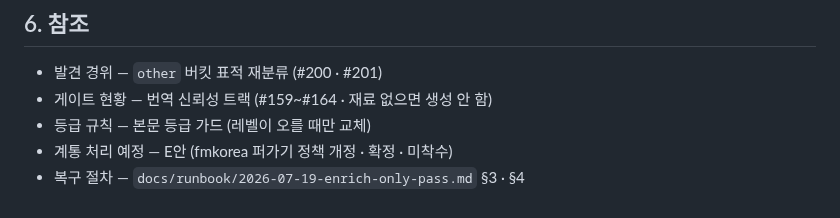
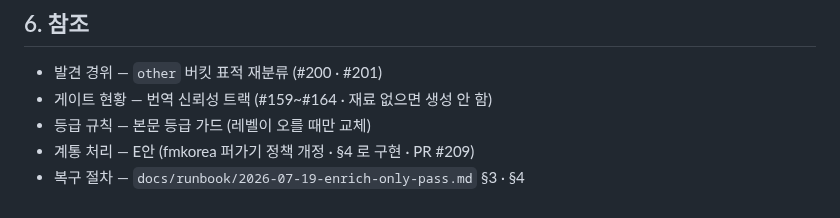
Before and after one commit to benidjor/bullet-in, a Markdown page: docs/troubleshooting/2026-08-02-origin-error-page-stored-as-body.md, the part around the change. Drawn GitHub-style.

Commit message:
docs(troubleshooting): 참조 절의 계통 처리 상태를 본문과 맞춤
§4 는 계통 처리를 완료로 적었는데 §6 참조는 미착수로 남아 있었다.

- 정정: 계통 처리 예정 → 계통 처리 (§4 로 구현 · PR #209)

Refs: #85

Co-Authored-By: Claude Opus 5 <noreply@anthropic.com>

```diff
--- a/docs/troubleshooting/2026-08-02-origin-error-page-stored-as-body.md
+++ b/docs/troubleshooting/2026-08-02-origin-error-page-stored-as-body.md
@@ -102,5 +102,5 @@ SELECT content_hash, source_id, LEFT(body_source, 80)
 - 발견 경위 — `other` 버킷 표적 재분류 (#200 · #201)
 - 게이트 현황 — 번역 신뢰성 트랙 (#159~#164 · 재료 없으면 생성 안 함)
 - 등급 규칙 — 본문 등급 가드 (레벨이 오를 때만 교체)
-- 계통 처리 예정 — E안 (fmkorea 퍼가기 정책 개정 · 확정 · 미착수)
+- 계통 처리 — E안 (fmkorea 퍼가기 정책 개정 · §4 로 구현 · PR #209)
 - 복구 절차 — `docs/runbook/2026-07-19-enrich-only-pass.md` §3 · §4
```
